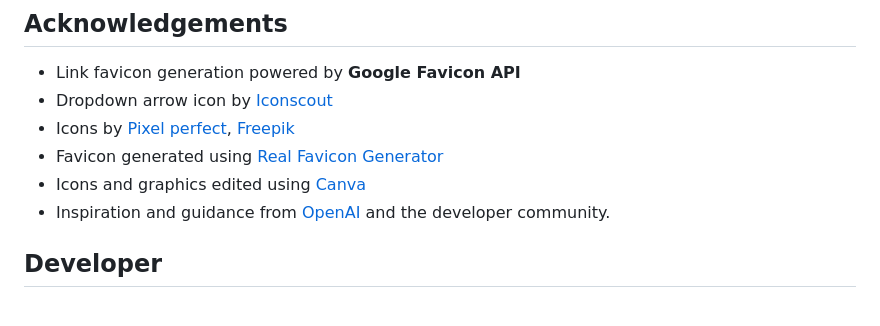
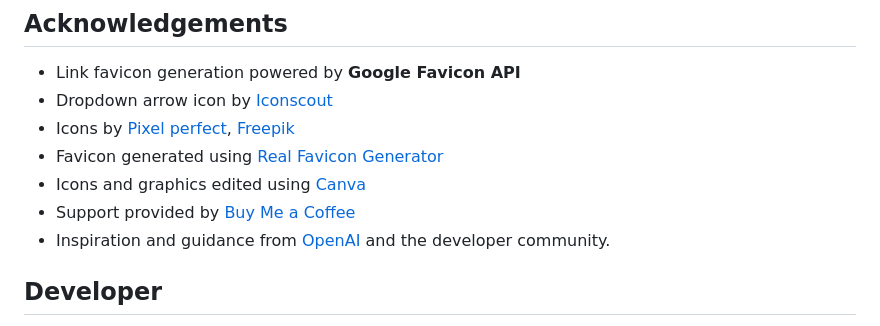
Before and after one commit to Deeptanu2005/Pinned-Links-Manager, a Markdown page: README.md, the part around the change. Drawn GitHub-style.

```diff
--- a/README.md
+++ b/README.md
@@ -90,6 +90,7 @@ For information on reporting security vulnerabilities, please see our [Security
 - Icons by [Pixel perfect](https://www.freepik.com/search), [Freepik](https://www.freepik.com/search)
 - Favicon generated using [Real Favicon Generator](https://realfavicongenerator.net)
 - Icons and graphics edited using [Canva](https://www.canva.com)
+- Support provided by [Buy Me a Coffee](https://www.buymeacoffee.com)
 - Inspiration and guidance from [OpenAI](https://openai.com) and the developer community.
 
 
```
